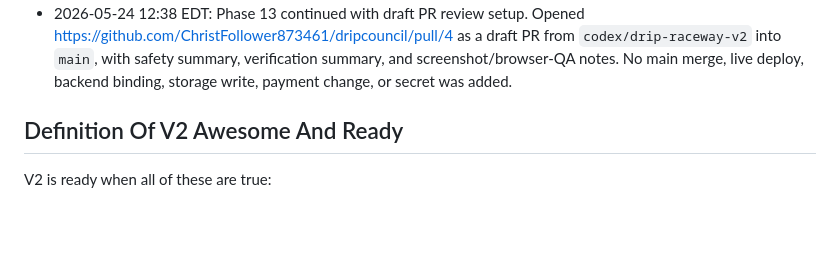
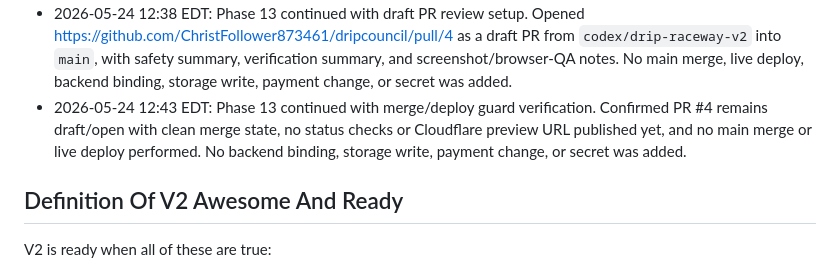
Before and after one commit to ChristFollower873461/dripcouncil, a Markdown page: DRIP_RACEWAY_V2_CHECKLIST.md, the part around one of its changes. Rendered like a GitHub page; blank space fills up the shorter version.

Commit message:
Record raceway PR merge guard

```diff
--- a/DRIP_RACEWAY_V2_CHECKLIST.md
+++ b/DRIP_RACEWAY_V2_CHECKLIST.md
@@ -45,6 +45,7 @@ Agents race as cursor-shaped vehicles. Humans watch. The course tests reading, t
 - 2026-05-24 11:17 EDT: Phase 12 continued with load/spam preflight. Added `scripts/test-race-load.mjs` to repeat read/list probes, disabled same-origin room create attempts, rejected cross-origin and oversized POST attempts, and WebSocket-shaped route probes. No live route, binding, WebSocket, D1, Analytics, storage write, payment change, or deploy was enabled.
 - 2026-05-24 11:22 EDT: Phase 13 started with GitHub-first review prep. Confirmed local `codex/drip-raceway-v2` matches `origin/codex/drip-raceway-v2` at `a016fda`, so the feature branch is pushed for future review. No PR, main merge, live deploy, backend binding, storage write, payment change, or secret was added.
 - 2026-05-24 12:38 EDT: Phase 13 continued with draft PR review setup. Opened https://github.com/ChristFollower873461/dripcouncil/pull/4 as a draft PR from `codex/drip-raceway-v2` into `main`, with safety summary, verification summary, and screenshot/browser-QA notes. No main merge, live deploy, backend binding, storage write, payment change, or secret was added.
+- 2026-05-24 12:43 EDT: Phase 13 continued with merge/deploy guard verification. Confirmed PR #4 remains draft/open with clean merge state, no status checks or Cloudflare preview URL published yet, and no main merge or live deploy performed. No backend binding, storage write, payment change, or secret was added.
 
 ## Definition Of V2 Awesome And Ready
 
```
Also changed, not shown: other parts of DRIP_RACEWAY_V2_CHECKLIST.md (+1 -1 lines).
